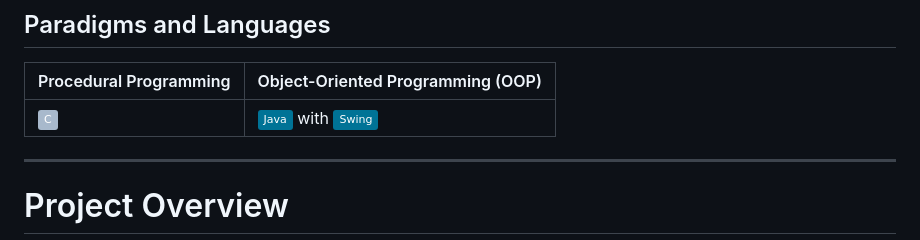
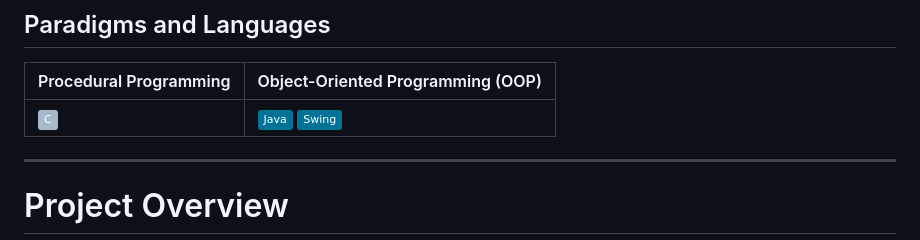
Before and after one commit to joshnealcrisostomo/Zero-To-Hero, a Markdown page: README.md, the part around the change. Drawn GitHub-style; badges without logos.

```diff
--- a/README.md
+++ b/README.md
@@ -21,7 +21,7 @@ The programs you'll encounter utilize the Command Line Interface (CLI), the Mode
 ## Paradigms and Languages
 | Procedural Programming | Object-Oriented Programming (OOP) |
 |--|--|
-| ![C Badge](https://img.shields.io/badge/C-A8B9CC?style=flat&logo=c&logoColor=white) | ![Java Badge](https://img.shields.io/badge/Java-007396?style=flat&logo=java&logoColor=white) with ![Swing Badge](https://img.shields.io/badge/Swing-007396?style=flat&logo=java&logoColor=white) |
+| ![C Badge](https://img.shields.io/badge/C-A8B9CC?style=flat&logo=c&logoColor=white) | ![Java Badge](https://img.shields.io/badge/Java-007396?style=flat&logo=java&logoColor=white) ![Swing Badge](https://img.shields.io/badge/Swing-007396?style=flat&logo=java&logoColor=white) |
 
 --------
 
```
